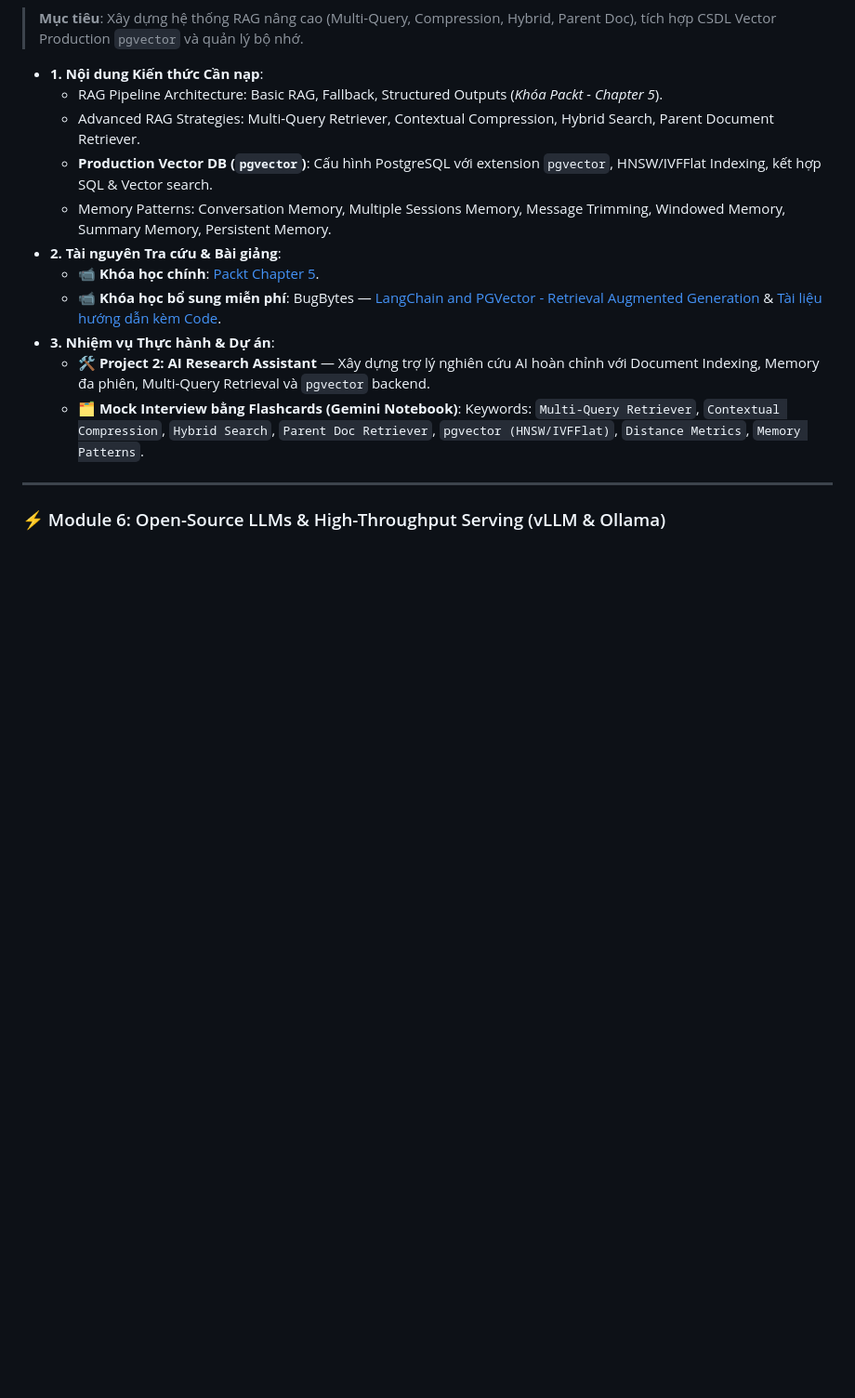
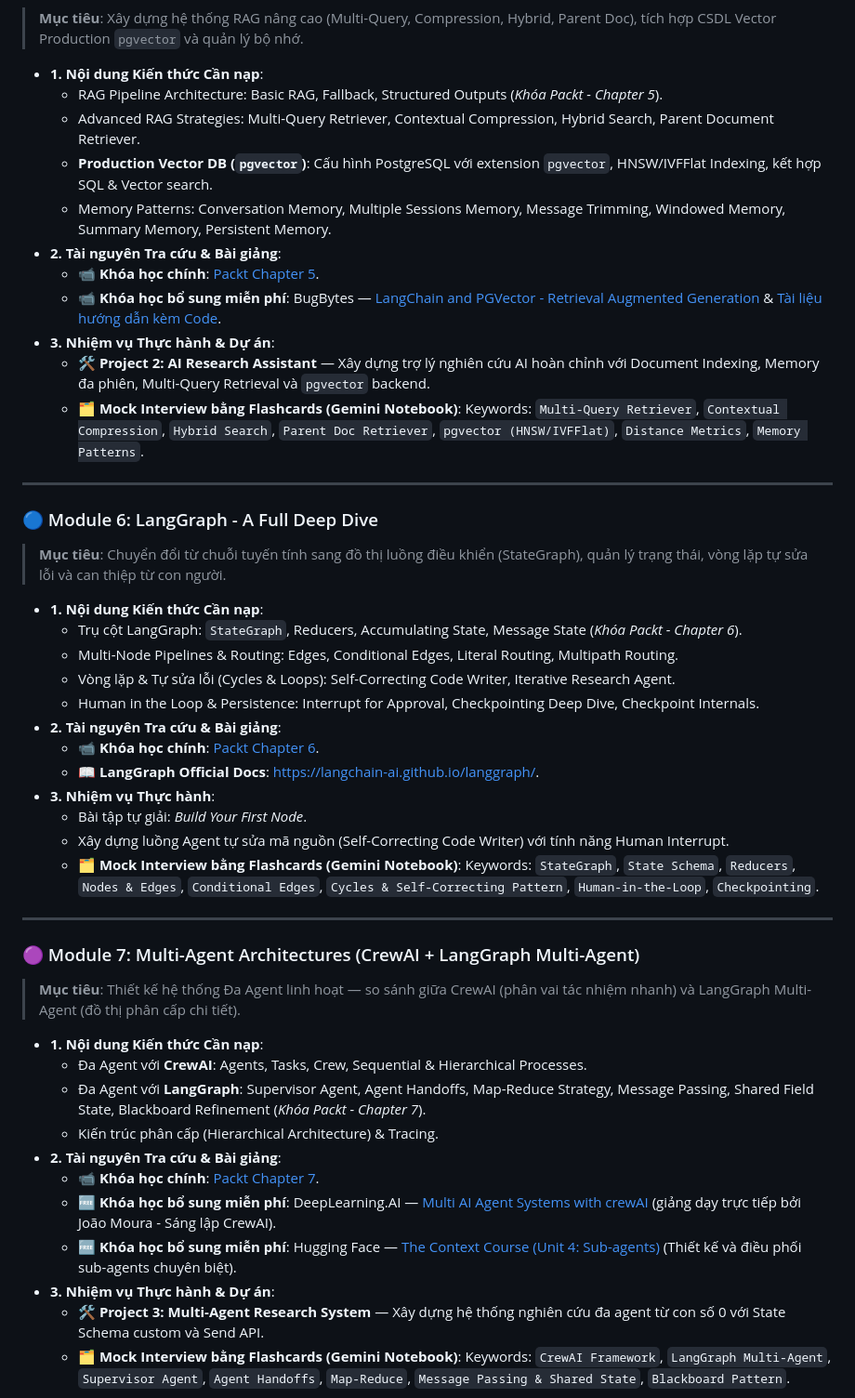
Before and after one commit to thaihuynhquang/AI_Engineer_LangChain_Roadmap_2026, a Markdown page: docs/content/online_learning_guide.md, the part around one of its changes. Shown at 93% size. Rendered like a GitHub page; blank space fills up the shorter version.

```diff
--- a/docs/content/online_learning_guide.md
+++ b/docs/content/online_learning_guide.md
@@ -112,4 +112,36 @@ Lộ trình bao gồm **10 Module chuyên sâu**, kết hợp giữa **Lý thuy
 
 ---
 
-### ⚡ Module 6: Open-Source LLMs & High-Throughput Serving (vLLM & Ollama)
+### 🔵 Module 6: LangGraph - A Full Deep Dive
+> **Mục tiêu**: Chuyển đổi từ chuỗi tuyến tính sang đồ thị luồng điều khiển (StateGraph), quản lý trạng thái, vòng lặp tự sửa lỗi và can thiệp từ con người.
+
+* **1. Nội dung Kiến thức Cần nạp**:
+  * Trụ cột LangGraph: `StateGraph`, Reducers, Accumulating State, Message State (*Khóa Packt - Chapter 6*).
+  * Multi-Node Pipelines & Routing: Edges, Conditional Edges, Literal Routing, Multipath Routing.
+  * Vòng lặp & Tự sửa lỗi (Cycles & Loops): Self-Correcting Code Writer, Iterative Research Agent.
+  * Human in the Loop & Persistence: Interrupt for Approval, Checkpointing Deep Dive, Checkpoint Internals.
+* **2. Tài nguyên Tra cứu & Bài giảng**:
+  * 📹 **Khóa học chính**: [Packt Chapter 6](https://www.packtpub.com/en-us/product/agentic-ai-systems-build-deploy-with-langchainlanggraph-9781807780814).
+  * 📖 **LangGraph Official Docs**: [https://langchain-ai.github.io/langgraph/](https://langchain-ai.github.io/langgraph/).
+* **3. Nhiệm vụ Thực hành**:
+  - Bài tập tự giải: *Build Your First Node*.
+  - Xây dựng luồng Agent tự sửa mã nguồn (Self-Correcting Code Writer) với tính năng Human Interrupt.
+  - 🗂️ **Mock Interview bằng Flashcards (Gemini Notebook)**: Keywords: `StateGraph`, `State Schema`, `Reducers`, `Nodes & Edges`, `Conditional Edges`, `Cycles & Self-Correcting Pattern`, `Human-in-the-Loop`, `Checkpointing`.
+
+---
+
+### 🟣 Module 7: Multi-Agent Architectures (CrewAI + LangGraph Multi-Agent)
+> **Mục tiêu**: Thiết kế hệ thống Đa Agent linh hoạt — so sánh giữa CrewAI (phân vai tác nhiệm nhanh) và LangGraph Multi-Agent (đồ thị phân cấp chi tiết).
+
+* **1. Nội dung Kiến thức Cần nạp**:
+  * Đa Agent với **CrewAI**: Agents, Tasks, Crew, Sequential & Hierarchical Processes.
+  * Đa Agent với **LangGraph**: Supervisor Agent, Agent Handoffs, Map-Reduce Strategy, Message Passing, Shared Field State, Blackboard Refinement (*Khóa Packt - Chapter 7*).
+  * Kiến trúc phân cấp (Hierarchical Architecture) & Tracing.
+* **2. Tài nguyên Tra cứu & Bài giảng**:
+  * 📹 **Khóa học chính**: [Packt Chapter 7](https://www.packtpub.com/en-us/product/agentic-ai-systems-build-deploy-with-langchainlanggraph-9781807780814).
+  * 🆓 **Khóa học bổ sung miễn phí**: DeepLearning.AI — [Multi AI Agent Systems with crewAI](https://learn.deeplearning.ai/courses/multi-ai-agent-systems-with-crewai) (giảng dạy trực tiếp bởi João Moura - Sáng lập CrewAI).
+  * 🆓 **Khóa học bổ sung miễn phí**: Hugging Face — [The Context Course (Unit 4: Sub-agents)](https://huggingface.co/learn/context-course/unit4/introduction) (Thiết kế và điều phối sub-agents chuyên biệt).
+* **3. Nhiệm vụ Thực hành & Dự án**:
+  - 🛠️ **Project 3: Multi-Agent Research System** — Xây dựng hệ thống nghiên cứu đa agent từ con số 0 với State Schema custom và Send API.
+  - 🗂️ **Mock Interview bằng Flashcards (Gemini Notebook)**: Keywords: `CrewAI Framework`, `LangGraph Multi-Agent`, `Supervisor Agent`, `Agent Handoffs`, `Map-Reduce`, `Message Passing & Shared State`, `Blackboard Pattern`.
+
```
Also changed, not shown: other parts of docs/content/online_learning_guide.md (+34 -66 lines), docs/content/resources.md (+33 -33 lines), docs/content/schedule.md (+26 -26 lines).
